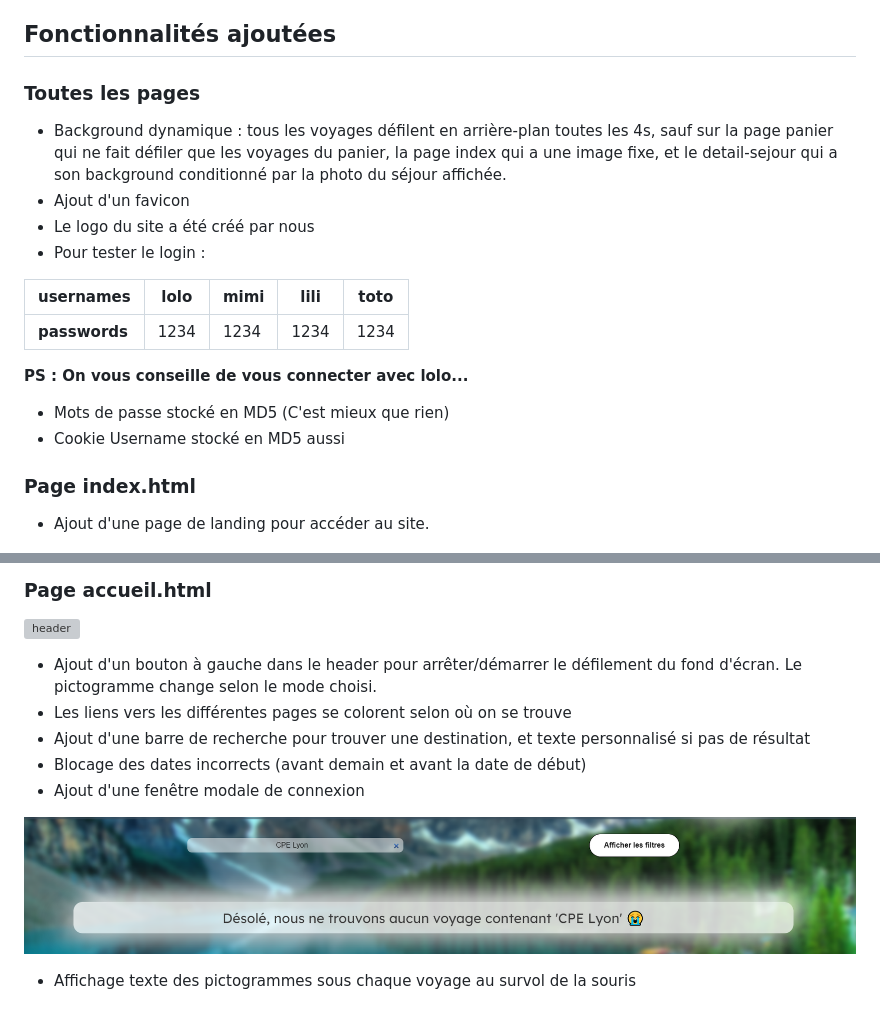
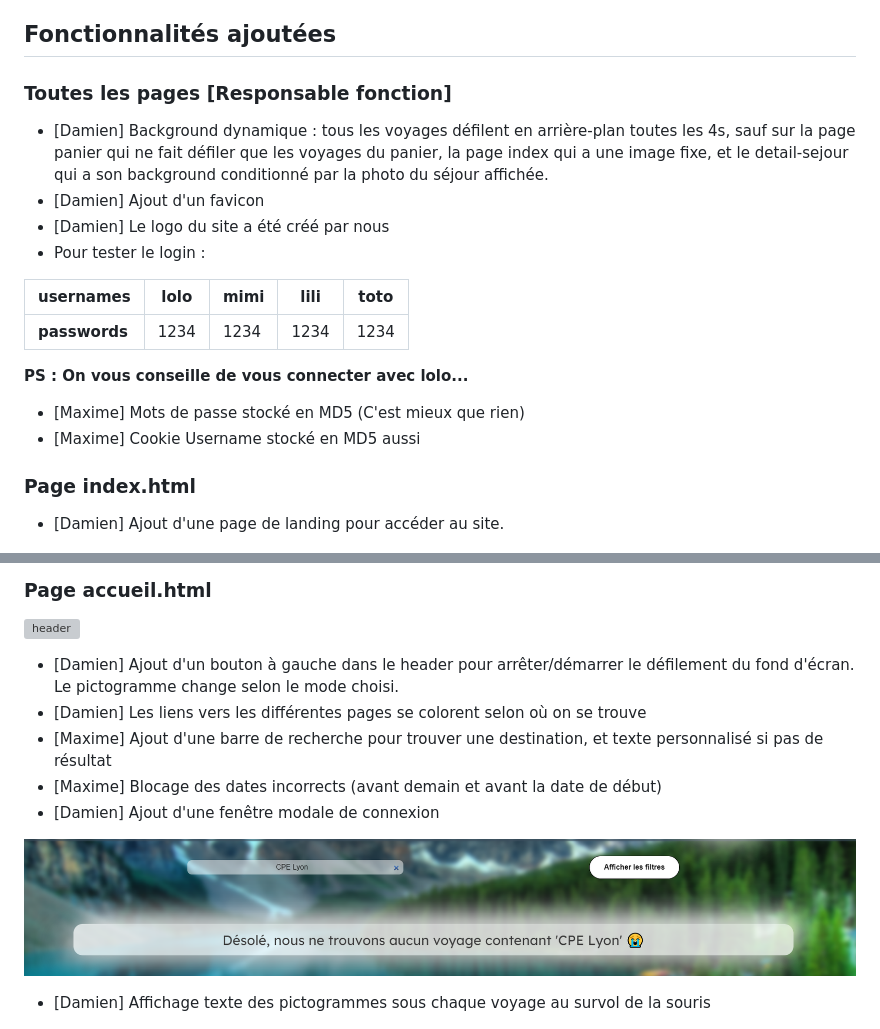
Before and after one commit to daddyornot/MFA-projet-web-CPE, a Markdown page: README.md, 2 parts joined by grey strips. GitHub-like rendering; grey boxes are pictures that could not be loaded.

Commit message:
qui fait quoi

```diff
--- a/README.md
+++ b/README.md
@@ -14,12 +14,12 @@ jQuery est la seule librairie utilisée.
 Le responsive n'a pas été notre priorité.
 
 ## Fonctionnalités ajoutées
-### Toutes les pages
-- Background dynamique : tous les voyages défilent en arrière-plan toutes les 4s, sauf sur la page panier qui ne fait
+### Toutes les pages [Responsable fonction]
+- [Damien] Background dynamique : tous les voyages défilent en arrière-plan toutes les 4s, sauf sur la page panier qui ne fait
 défiler que les voyages du panier, la page index qui a une image fixe, et le detail-sejour qui a son background
 conditionné par la photo du séjour affichée.
-- Ajout d'un favicon
-- Le logo du site a été créé par nous
+- [Damien] Ajout d'un favicon
+- [Damien] Le logo du site a été créé par nous
 - Pour tester le login :
 
 | **usernames** | lolo | mimi | lili | toto |
@@ -28,27 +28,27 @@ conditionné par la photo du séjour affichée.
 
 **PS : On vous conseille de vous connecter avec lolo...**
 
-- Mots de passe stocké en MD5 (C'est mieux que rien)
-- Cookie Username stocké en MD5 aussi
+- [Maxime] Mots de passe stocké en MD5 (C'est mieux que rien)
+- [Maxime] Cookie Username stocké en MD5 aussi
 
 ### Page index.html
-- Ajout d'une page de landing pour accéder au site.
+- [Damien] Ajout d'une page de landing pour accéder au site.
 
 ![landing](final_screenshots/landing.png)
 
 ### Page accueil.html
 ![header](final_screenshots/header_and_search.png)
 
-- Ajout d'un bouton à gauche dans le header pour arrêter/démarrer le défilement du fond d'écran. Le pictogramme change
+- [Damien] Ajout d'un bouton à gauche dans le header pour arrêter/démarrer le défilement du fond d'écran. Le pictogramme change
 selon le mode choisi.
-- Les liens vers les différentes pages se colorent selon où on se trouve
-- Ajout d'une barre de recherche pour trouver une destination, et texte personnalisé si pas de résultat
-- Blocage des dates incorrects (avant demain et avant la date de début)
-- Ajout d'une fenêtre modale de connexion
+- [Damien] Les liens vers les différentes pages se colorent selon où on se trouve
+- [Maxime] Ajout d'une barre de recherche pour trouver une destination, et texte personnalisé si pas de résultat
+- [Maxime] Blocage des dates incorrects (avant demain et avant la date de début)
+- [Damien] Ajout d'une fenêtre modale de connexion
 
 ![no_result](final_screenshots/no_results.png)
 
-- Affichage texte des pictogrammes sous chaque voyage au survol de la souris
+- [Damien] Affichage texte des pictogrammes sous chaque voyage au survol de la souris
 
 ![hint](final_screenshots/index_img_modal_hover.png)
 
```
Also changed, not shown: other parts of README.md (+20 -14 lines).
